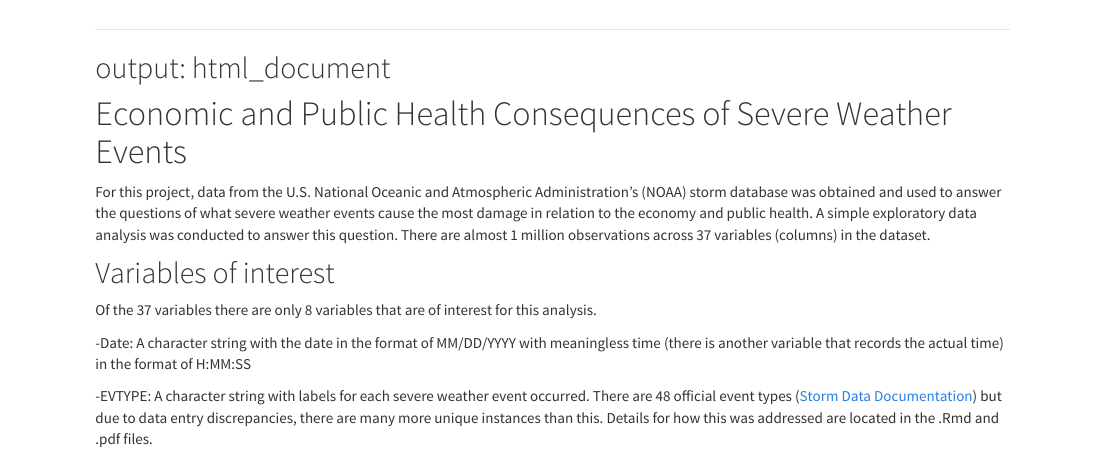
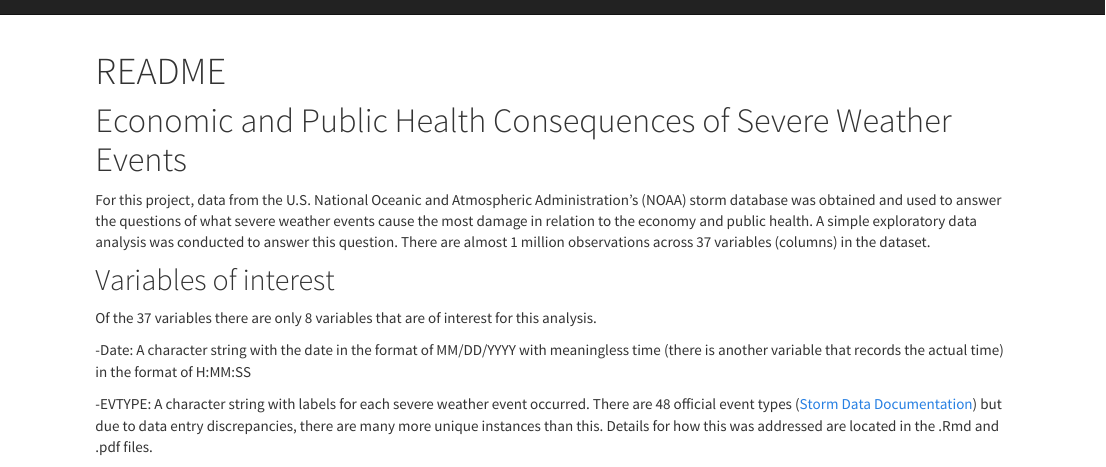
Before and after one commit to afenne4/Reproducible-Research-CP2, an R Markdown document (README.Rmd): the page in a window 1100 px wide, from 60 px down before the commit and from 40 px down after it, so that both start at the same text. Rendered offline with R 4.5, knitr and Pandoc, with nearby package versions.

Commit message:
Finalized README

```diff
--- a/README.Rmd
+++ b/README.Rmd
@@ -1,5 +1,5 @@
 ---
-
+title: "README"
 output: html_document
 ---
 
```
Also changed, not shown: README.html.
